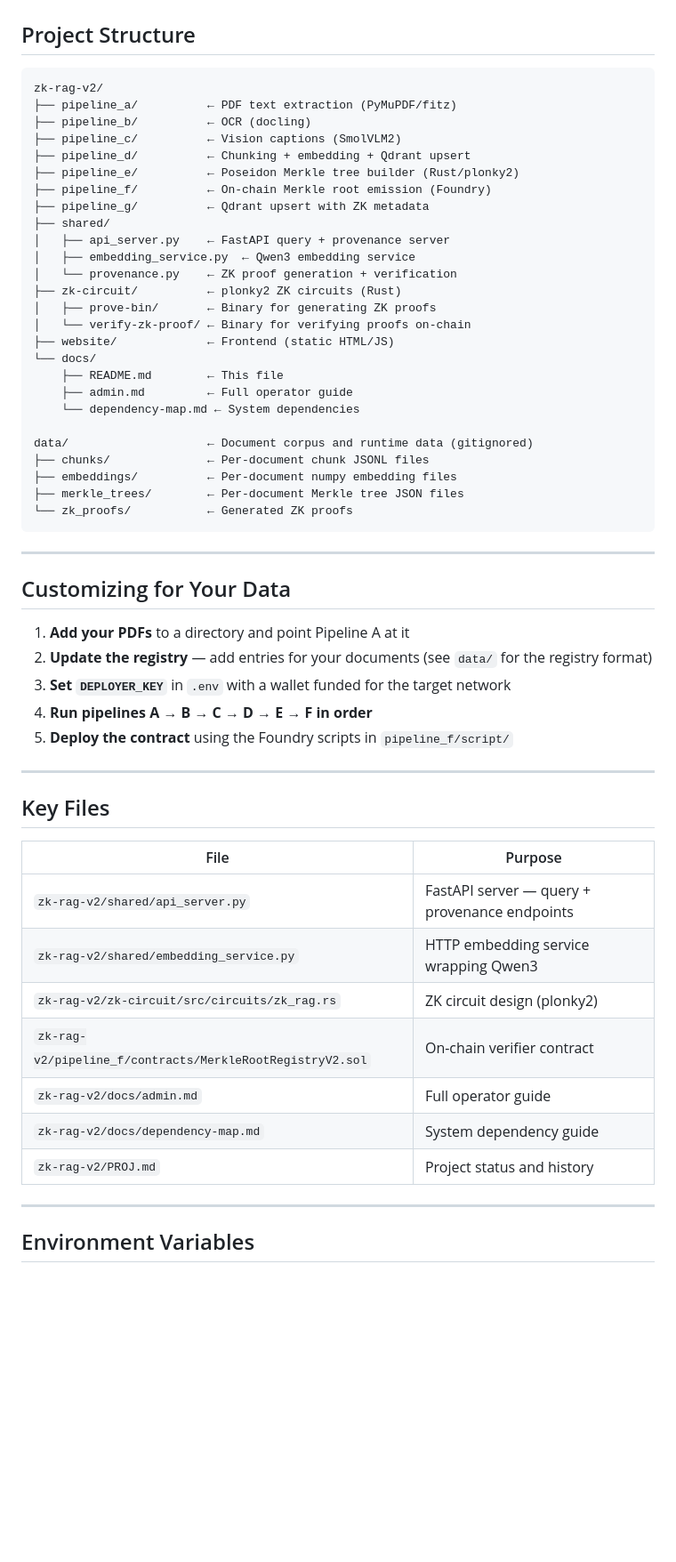
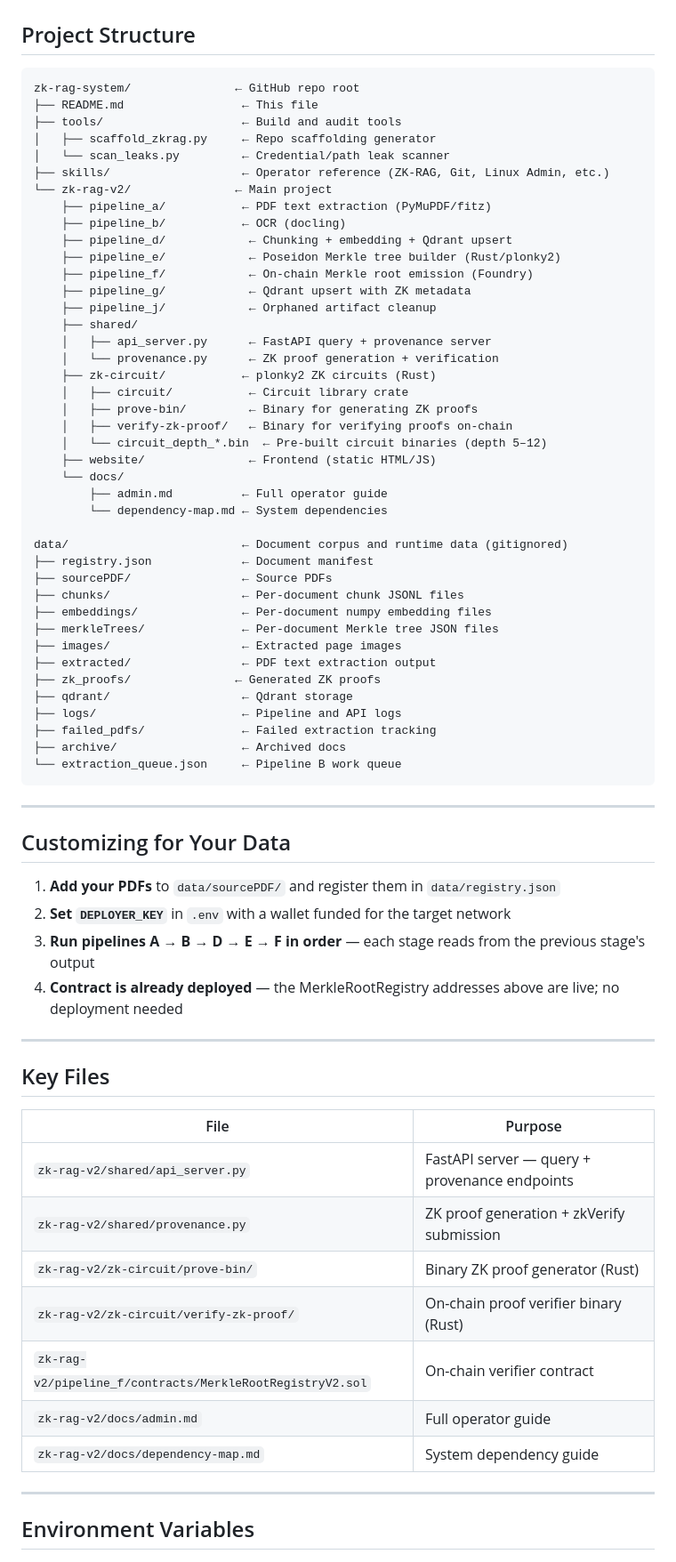
Before and after one commit to blockops1/zk-rag-system, a Markdown page: README.md, the part around one of its changes. Shown at 89% size. GitHub-like rendering; blank space fills up the shorter version.

Commit message:
README: fix clone URL, drop removed stages, fix data structure, add Pipeline J

````diff
--- a/README.md
+++ b/README.md
@@ -186,43 +176,57 @@ Interactive docs at [http://127.0.0.1:8100/docs](http://127.0.0.1:8100/docs)
 ## Project Structure
 
 ```
-zk-rag-v2/
-├── pipeline_a/          ← PDF text extraction (PyMuPDF/fitz)
-├── pipeline_b/          ← OCR (docling)
-├── pipeline_c/          ← Vision captions (SmolVLM2)
-├── pipeline_d/          ← Chunking + embedding + Qdrant upsert
-├── pipeline_e/          ← Poseidon Merkle tree builder (Rust/plonky2)
-├── pipeline_f/          ← On-chain Merkle root emission (Foundry)
-├── pipeline_g/          ← Qdrant upsert with ZK metadata
-├── shared/
-│   ├── api_server.py    ← FastAPI query + provenance server
-│   ├── embedding_service.py  ← Qwen3 embedding service
-│   └── provenance.py    ← ZK proof generation + verification
-├── zk-circuit/          ← plonky2 ZK circuits (Rust)
-│   ├── prove-bin/       ← Binary for generating ZK proofs
-│   └── verify-zk-proof/ ← Binary for verifying proofs on-chain
-├── website/             ← Frontend (static HTML/JS)
-└── docs/
-    ├── README.md        ← This file
-    ├── admin.md         ← Full operator guide
-    └── dependency-map.md ← System dependencies
+zk-rag-system/               ← GitHub repo root
+├── README.md                 ← This file
+├── tools/                    ← Build and audit tools
+│   ├── scaffold_zkrag.py     ← Repo scaffolding generator
+│   └── scan_leaks.py         ← Credential/path leak scanner
+├── skills/                   ← Operator reference (ZK-RAG, Git, Linux Admin, etc.)
+└── zk-rag-v2/               ← Main project
+    ├── pipeline_a/           ← PDF text extraction (PyMuPDF/fitz)
+    ├── pipeline_b/           ← OCR (docling)
+    ├── pipeline_d/            ← Chunking + embedding + Qdrant upsert
+    ├── pipeline_e/            ← Poseidon Merkle tree builder (Rust/plonky2)
+    ├── pipeline_f/            ← On-chain Merkle root emission (Foundry)
+    ├── pipeline_g/            ← Qdrant upsert with ZK metadata
+    ├── pipeline_j/            ← Orphaned artifact cleanup
+    ├── shared/
+    │   ├── api_server.py      ← FastAPI query + provenance server
+    │   └── provenance.py      ← ZK proof generation + verification
+    ├── zk-circuit/           ← plonky2 ZK circuits (Rust)
+    │   ├── circuit/           ← Circuit library crate
+    │   ├── prove-bin/         ← Binary for generating ZK proofs
+    │   ├── verify-zk-proof/   ← Binary for verifying proofs on-chain
+    │   └── circuit_depth_*.bin  ← Pre-built circuit binaries (depth 5–12)
+    ├── website/               ← Frontend (static HTML/JS)
+    └── docs/
+        ├── admin.md          ← Full operator guide
+        └── dependency-map.md ← System dependencies
 
-data/                    ← Document corpus and runtime data (gitignored)
-├── chunks/              ← Per-document chunk JSONL files
-├── embeddings/          ← Per-document numpy embedding files
-├── merkle_trees/        ← Per-document Merkle tree JSON files
-└── zk_proofs/           ← Generated ZK proofs
+data/                         ← Document corpus and runtime data (gitignored)
+├── registry.json             ← Document manifest
+├── sourcePDF/                ← Source PDFs
+├── chunks/                   ← Per-document chunk JSONL files
+├── embeddings/               ← Per-document numpy embedding files
+├── merkleTrees/              ← Per-document Merkle tree JSON files
+├── images/                   ← Extracted page images
+├── extracted/                ← PDF text extraction output
+├── zk_proofs/               ← Generated ZK proofs
+├── qdrant/                   ← Qdrant storage
+├── logs/                     ← Pipeline and API logs
+├── failed_pdfs/              ← Failed extraction tracking
+├── archive/                  ← Archived docs
+└── extraction_queue.json     ← Pipeline B work queue
 ```
 
 ---
 
 ## Customizing for Your Data
 
-1. **Add your PDFs** to a directory and point Pipeline A at it
-2. **Update the registry** — add entries for your documents (see `data/` for the registry format)
-3. **Set `DEPLOYER_KEY`** in `.env` with a wallet funded for the target network
-4. **Run pipelines A → B → C → D → E → F in order**
-5. **Deploy the contract** using the Foundry scripts in `pipeline_f/script/`
+1. **Add your PDFs** to `data/sourcePDF/` and register them in `data/registry.json`
+2. **Set `DEPLOYER_KEY`** in `.env` with a wallet funded for the target network
+3. **Run pipelines A → B → D → E → F in order** — each stage reads from the previous stage's output
+4. **Contract is already deployed** — the MerkleRootRegistry addresses above are live; no deployment needed
 
 ---
 
@@ -231,12 +235,12 @@ data/                    ← Document corpus and runtime data (gitignored)
 | File | Purpose |
 |------|---------|
 | `zk-rag-v2/shared/api_server.py` | FastAPI server — query + provenance endpoints |
-| `zk-rag-v2/shared/embedding_service.py` | HTTP embedding service wrapping Qwen3 |
-| `zk-rag-v2/zk-circuit/src/circuits/zk_rag.rs` | ZK circuit design (plonky2) |
+| `zk-rag-v2/shared/provenance.py` | ZK proof generation + zkVerify submission |
+| `zk-rag-v2/zk-circuit/prove-bin/` | Binary ZK proof generator (Rust) |
+| `zk-rag-v2/zk-circuit/verify-zk-proof/` | On-chain proof verifier binary (Rust) |
 | `zk-rag-v2/pipeline_f/contracts/MerkleRootRegistryV2.sol` | On-chain verifier contract |
 | `zk-rag-v2/docs/admin.md` | Full operator guide |
 | `zk-rag-v2/docs/dependency-map.md` | System dependency guide |
-| `zk-rag-v2/PROJ.md` | Project status and history |
 
 ---
 
````
Also changed, not shown: other parts of README.md (+29 -39 lines).
